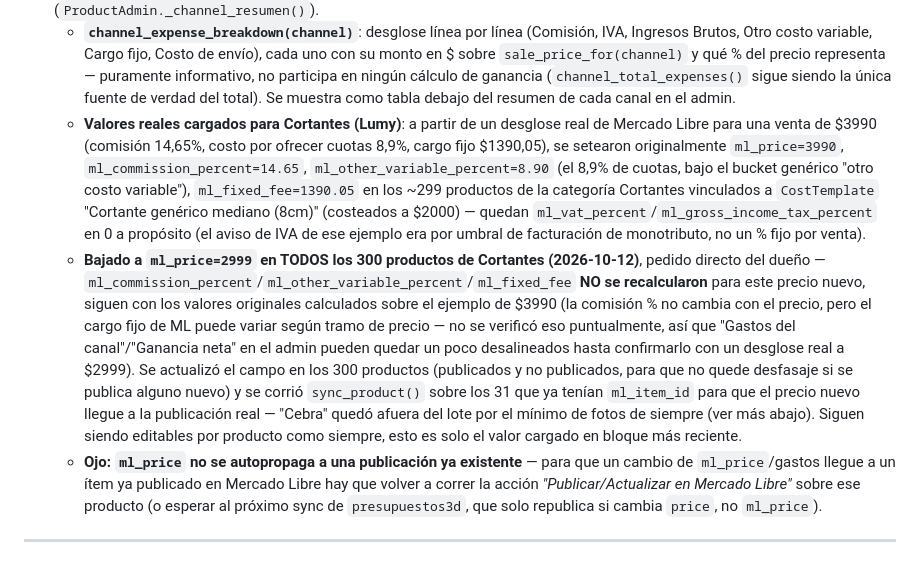
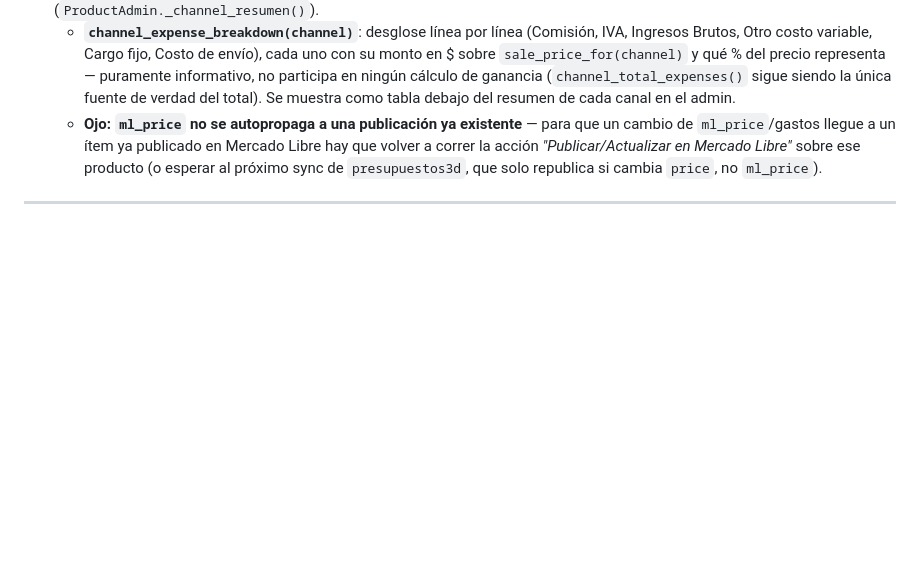
Before and after one commit to maxinunezz/3darg-backend, a Markdown page: CLAUDE.md, the part around the change. Rendered like a GitHub page; blank space fills up the shorter version.

Commit message:
docs: sacar valores de precio de CLAUDE.md
El dueño no quiere montos de precio/comisión documentados ahí - se deja solo
la descripción estructural de cómo funciona ml_price y los gastos por canal.

```diff
--- a/CLAUDE.md
+++ b/CLAUDE.md
@@ -245,8 +245,6 @@ Publicación **manual** de productos en Mercado Libre, disparada desde el admin
 - **`ml_price` — precio propio de Mercado Libre, independiente de `price`**: `Product.ml_price` (nullable, vacío por default) permite publicar en ML a un precio distinto del de la web, pensado para compensar que ML cobra más comisión/impuestos que una venta directa — `Product.sale_price_for("ml")` devuelve `ml_price` si está cargado, si no cae a `price` (comportamiento histórico, sin romper nada). `price` sigue siendo la única base que lee `presupuestos3d` en cada sync y la que se usa siempre en la web; `sync_product()` (ver arriba) ya publica `sale_price_for("ml")`, no `price`, al mandar el precio a Mercado Libre.
 - **Gastos por canal + ganancia neta, editables por producto**: cada `Product` tiene un set paralelo de campos `ml_*`/`web_*` (`commission_percent`, `fixed_fee`, `vat_percent`, `gross_income_tax_percent`, `other_variable_percent`, `shipping_cost` — todos `DecimalField` con `default=0`, sin default de IVA/IIBB a propósito porque dependen de la situación impositiva real del dueño) que modelan el desglose real de costos de vender en cada canal. `channel_total_expenses(channel)` los suma sobre `sale_price_for(channel)`; `channel_net_profit(channel, cost)`/`channel_net_profit_percent(...)` restan el costo de fabricación (de `cost_sku()`/presupuestos3d) para dar la ganancia neta real. El admin muestra esto como un resumen de solo lectura en cada ficha de canal (`ProductAdmin._channel_resumen()`).
   - **`channel_expense_breakdown(channel)`**: desglose línea por línea (Comisión, IVA, Ingresos Brutos, Otro costo variable, Cargo fijo, Costo de envío), cada uno con su monto en $ sobre `sale_price_for(channel)` y qué % del precio representa — puramente informativo, no participa en ningún cálculo de ganancia (`channel_total_expenses()` sigue siendo la única fuente de verdad del total). Se muestra como tabla debajo del resumen de cada canal en el admin.
-  - **Valores reales cargados para Cortantes (Lumy)**: a partir de un desglose real de Mercado Libre para una venta de $3990 (comisión 14,65%, costo por ofrecer cuotas 8,9%, cargo fijo $1390,05), se setearon originalmente `ml_price=3990`, `ml_commission_percent=14.65`, `ml_other_variable_percent=8.90` (el 8,9% de cuotas, bajo el bucket genérico "otro costo variable"), `ml_fixed_fee=1390.05` en los ~299 productos de la categoría Cortantes vinculados a `CostTemplate` "Cortante genérico mediano (8cm)" (costeados a $2000) — quedan `ml_vat_percent`/`ml_gross_income_tax_percent` en 0 a propósito (el aviso de IVA de ese ejemplo era por umbral de facturación de monotributo, no un % fijo por venta).
-  - **Bajado a `ml_price=2999` en TODOS los 300 productos de Cortantes (2026-10-12)**, pedido directo del dueño — `ml_commission_percent`/`ml_other_variable_percent`/`ml_fixed_fee` **NO se recalcularon** para este precio nuevo, siguen con los valores originales calculados sobre el ejemplo de $3990 (la comisión % no cambia con el precio, pero el cargo fijo de ML puede variar según tramo de precio — no se verificó eso puntualmente, así que "Gastos del canal"/"Ganancia neta" en el admin pueden quedar un poco desalineados hasta confirmarlo con un desglose real a $2999). Se actualizó el campo en los 300 productos (publicados y no publicados, para que no quede desfasaje si se publica alguno nuevo) y se corrió `sync_product()` sobre los 31 que ya tenían `ml_item_id` para que el precio nuevo llegue a la publicación real — "Cebra" quedó afuera del lote por el mínimo de fotos de siempre (ver más abajo). Siguen siendo editables por producto como siempre, esto es solo el valor cargado en bloque más reciente.
   - **Ojo: `ml_price` no se autopropaga a una publicación ya existente** — para que un cambio de `ml_price`/gastos llegue a un ítem ya publicado en Mercado Libre hay que volver a correr la acción *"Publicar/Actualizar en Mercado Libre"* sobre ese producto (o esperar al próximo sync de `presupuestos3d`, que solo republica si cambia `price`, no `ml_price`).
 
 ---
```
